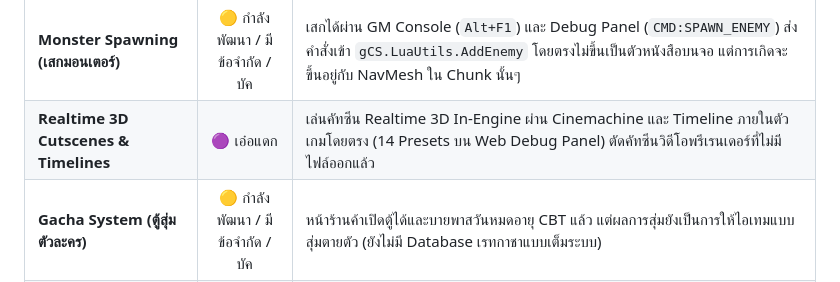
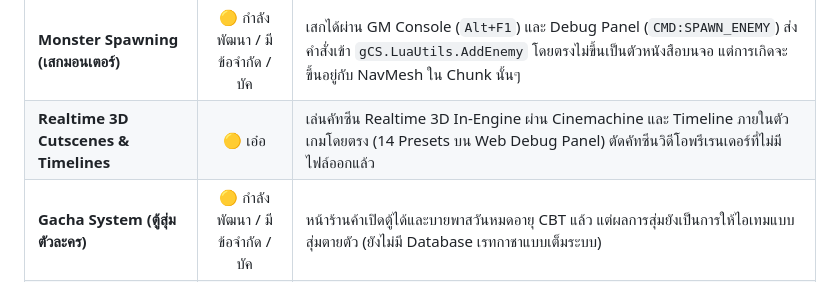
Before and after one commit to CAtlas0784/vibe-lay-gu-game, a Markdown page: README.md, the part around the change. GitHub-like rendering.

Commit message:
docs(readme): update Realtime 3D Cutscenes status to เอ๋อ

```diff
--- a/README.md
+++ b/README.md
@@ -25,7 +25,7 @@
 | **Web Debug Panel (`:5809/debug`)** | 🟢 ใช้งานได้สมบูรณ์ | แดชบอร์ดเว็บสำหรับวาร์ปตามพิกัด (Teleport), ปรับเวลาสภาพอากาศ, เสกมอนเตอร์, และเปิดหน้าต่างวิดีโอ |
 | **Safe Fastpatch Loader** | 🟢 ใช้งานได้สมบูรณ์ | ตัวสร้าง `fastpatch_4229938.zip` อัตโนมัติ ทุกคำสั่งถูกครอบด้วย `pcall` ป้องกันข้อความคำสั่งรั่วขึ้นหน้าจอ และหมดปัญหาเกมค้างหน้า Initialize Client |
 | **Monster Spawning (เสกมอนเตอร์)** | 🟡 กำลังพัฒนา / มีข้อจำกัด / บัค | เสกได้ผ่าน GM Console (`Alt+F1`) และ Debug Panel (`CMD:SPAWN_ENEMY`) ส่งคำสั่งเข้า `gCS.LuaUtils.AddEnemy` โดยตรงไม่ขึ้นเป็นตัวหนังสือบนจอ แต่การเกิดจะขึ้นอยู่กับ NavMesh ใน Chunk นั้นๆ |
-| **Realtime 3D Cutscenes & Timelines** | 🟣 เอ๋อแดก | เล่นคัทซีน Realtime 3D In-Engine ผ่าน Cinemachine และ Timeline ภายในตัวเกมโดยตรง (14 Presets บน Web Debug Panel) ตัดคัทซีนวิดีโอพรีเรนเดอร์ที่ไม่มีไฟล์ออกแล้ว |
+| **Realtime 3D Cutscenes & Timelines** | 🟡 เอ๋อ | เล่นคัทซีน Realtime 3D In-Engine ผ่าน Cinemachine และ Timeline ภายในตัวเกมโดยตรง (14 Presets บน Web Debug Panel) ตัดคัทซีนวิดีโอพรีเรนเดอร์ที่ไม่มีไฟล์ออกแล้ว |
 | **Gacha System (ตู้สุ่มตัวละคร)** | 🟡 กำลังพัฒนา / มีข้อจำกัด / บัค | หน้าร้านค้าเปิดตู้ได้และบายพาสวันหมดอายุ CBT แล้ว แต่ผลการสุ่มยังเป็นการให้ไอเทมแบบสุ่มตายตัว (ยังไม่มี Database เรทกาชาแบบเต็มระบบ) |
 | **Phone Customization (ตกแต่งมือถือ)** | 🟡 กำลังพัฒนา / มีข้อจำกัด / บัค | ปลดล็อกไอเทมเคสมือถือ วอลเปเปอร์ จี้ห้อย (`1..200`) ในหน่วยความจำ แต่ยังไม่บันทึกความเปลี่ยนแปลงข้าม Session แบบถาวร |
 | **Monster Combat AI & Aggro** | 🔴 ยังทำไม่ได้ / วางแผนไว้ | มอนเตอร์ที่เสกออกมาจะยืนนิ่งหรือเคลื่อนที่พื้นฐาน ยังไม่มี Behavior Tree เชิงรุกเข้าโจมตีผู้เล่น (ต้องรอเขียน Combat AI Loop ฝั่งเซิร์ฟเวอร์) |
```
